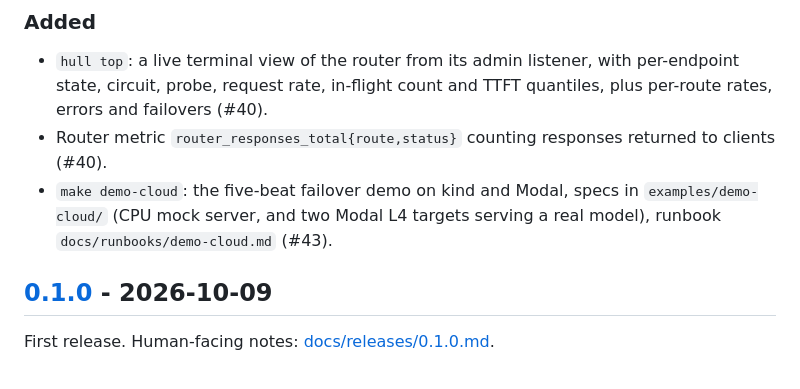
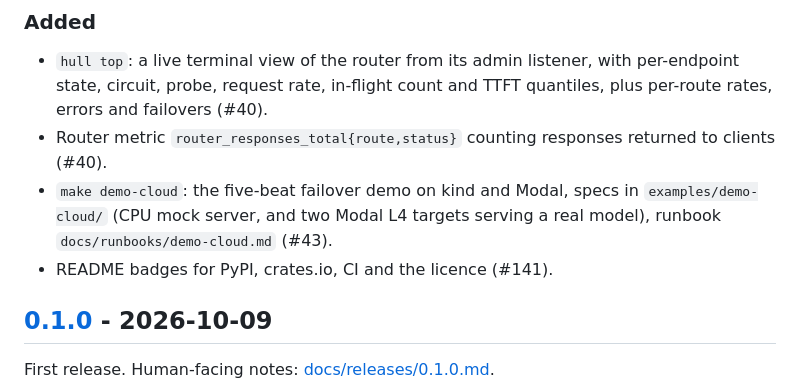
Before and after one commit to mishraprafful/multihull, a Markdown page: CHANGELOG.md, the part around the change. GitHub-like rendering.

Commit message:
docs(readme): add badges

```diff
--- a/CHANGELOG.md
+++ b/CHANGELOG.md
@@ -9,6 +9,7 @@ Notable changes to Multihull. Format: [Keep a Changelog](https://keepachangelog.
 - `hull top`: a live terminal view of the router from its admin listener, with per-endpoint state, circuit, probe, request rate, in-flight count and TTFT quantiles, plus per-route rates, errors and failovers (#40).
 - Router metric `router_responses_total{route,status}` counting responses returned to clients (#40).
 - `make demo-cloud`: the five-beat failover demo on kind and Modal, specs in `examples/demo-cloud/` (CPU mock server, and two Modal L4 targets serving a real model), runbook `docs/runbooks/demo-cloud.md` (#43).
+- README badges for PyPI, crates.io, CI and the licence (#141).
 
 ## [0.1.0] - 2026-10-09
 
```
Also changed, not shown: README.md (+4 -1 lines).
